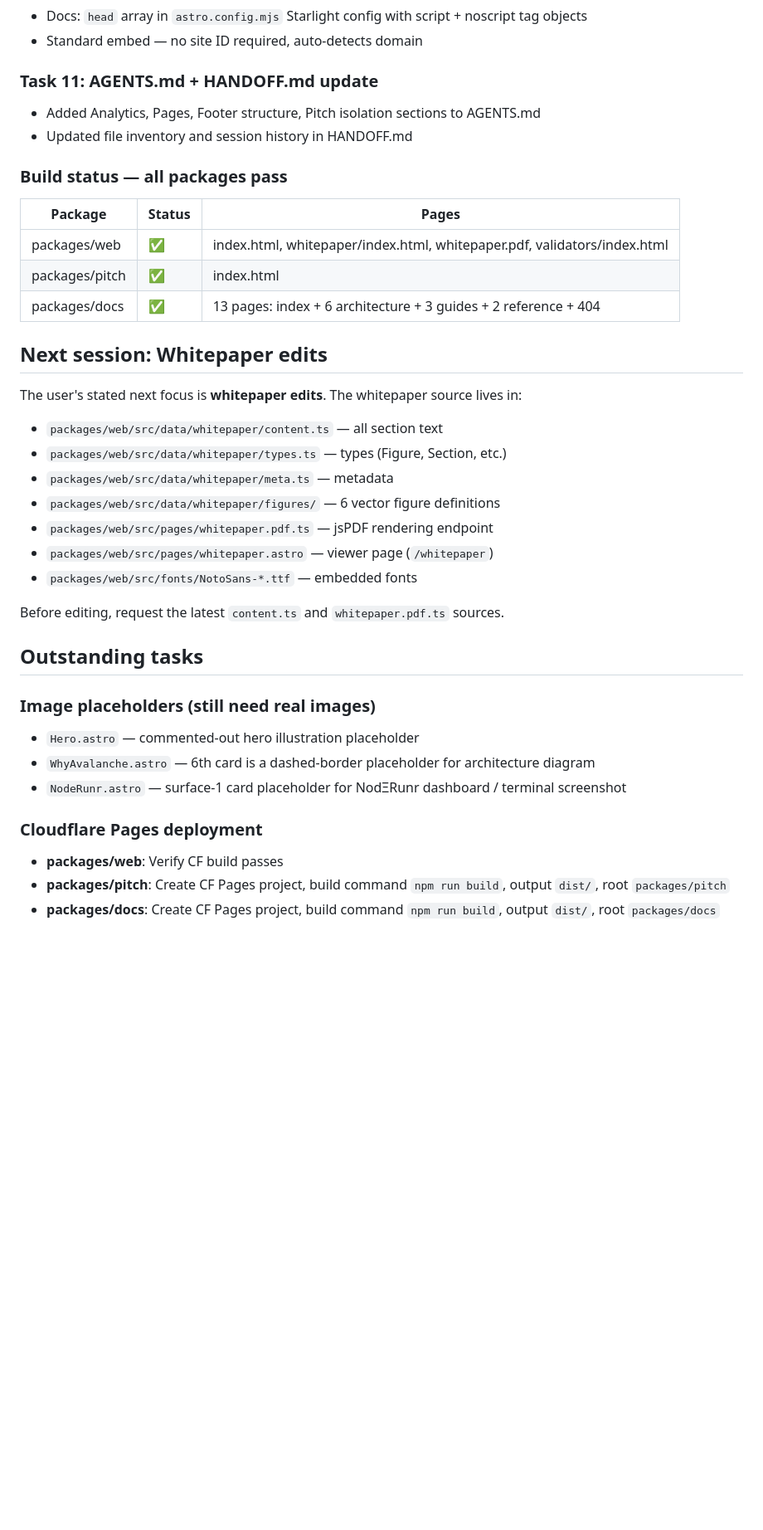
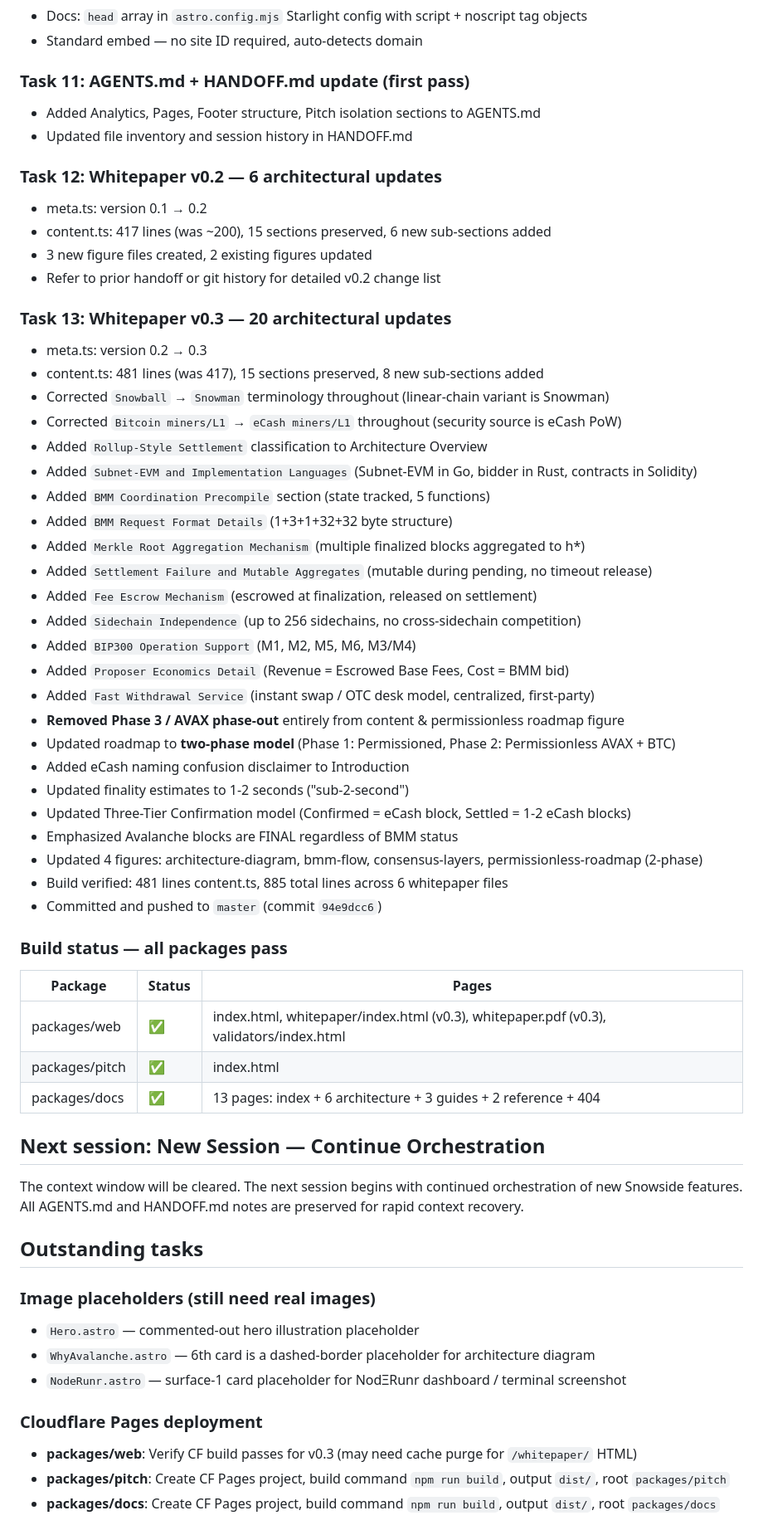
Before and after one commit to abitsuite/snowside, a Markdown page: docs/HANDOFF.md, the part around one of its changes. Shown at 83% size. Drawn GitHub-style; blank space fills up the shorter version.

Commit message:
Update AGENTS.md and HANDOFF.md for whitepaper v0.3

```diff
--- a/docs/HANDOFF.md
+++ b/docs/HANDOFF.md
@@ -76,30 +76,53 @@ Snowside is an Avalanche L1 sidechain project requesting eCash Drivechain ID #88
 - Docs: `head` array in `astro.config.mjs` Starlight config with script + noscript tag objects
 - Standard embed — no site ID required, auto-detects domain
 
-### Task 11: AGENTS.md + HANDOFF.md update
+### Task 11: AGENTS.md + HANDOFF.md update (first pass)
 - Added Analytics, Pages, Footer structure, Pitch isolation sections to AGENTS.md
 - Updated file inventory and session history in HANDOFF.md
+
+### Task 12: Whitepaper v0.2 — 6 architectural updates
+- meta.ts: version 0.1 → 0.2
+- content.ts: 417 lines (was ~200), 15 sections preserved, 6 new sub-sections added
+- 3 new figure files created, 2 existing figures updated
+- Refer to prior handoff or git history for detailed v0.2 change list
+
+### Task 13: Whitepaper v0.3 — 20 architectural updates
+- meta.ts: version 0.2 → 0.3
+- content.ts: 481 lines (was 417), 15 sections preserved, 8 new sub-sections added
+- Corrected `Snowball` → `Snowman` terminology throughout (linear-chain variant is Snowman)
+- Corrected `Bitcoin miners/L1` → `eCash miners/L1` throughout (security source is eCash PoW)
+- Added `Rollup-Style Settlement` classification to Architecture Overview
+- Added `Subnet-EVM and Implementation Languages` (Subnet-EVM in Go, bidder in Rust, contracts in Solidity)
+- Added `BMM Coordination Precompile` section (state tracked, 5 functions)
+- Added `BMM Request Format Details` (1+3+1+32+32 byte structure)
+- Added `Merkle Root Aggregation Mechanism` (multiple finalized blocks aggregated to h*)
+- Added `Settlement Failure and Mutable Aggregates` (mutable during pending, no timeout release)
+- Added `Fee Escrow Mechanism` (escrowed at finalization, released on settlement)
+- Added `Sidechain Independence` (up to 256 sidechains, no cross-sidechain competition)
+- Added `BIP300 Operation Support` (M1, M2, M5, M6, M3/M4)
+- Added `Proposer Economics Detail` (Revenue = Escrowed Base Fees, Cost = BMM bid)
+- Added `Fast Withdrawal Service` (instant swap / OTC desk model, centralized, first-party)
+- **Removed Phase 3 / AVAX phase-out** entirely from content & permissionless roadmap figure
+- Updated roadmap to **two-phase model** (Phase 1: Permissioned, Phase 2: Permissionless AVAX + BTC)
+- Added eCash naming confusion disclaimer to Introduction
+- Updated finality estimates to 1-2 seconds ("sub-2-second")
+- Updated Three-Tier Confirmation model (Confirmed = eCash block, Settled = 1-2 eCash blocks)
+- Emphasized Avalanche blocks are FINAL regardless of BMM status
+- Updated 4 figures: architecture-diagram, bmm-flow, consensus-layers, permissionless-roadmap (2-phase)
+- Build verified: 481 lines content.ts, 885 total lines across 6 whitepaper files
+- Committed and pushed to `master` (commit `94e9dcc6`)
 
 ### Build status — all packages pass
 
 | Package | Status | Pages |
 |---------|--------|-------|
-| packages/web | ✅ | index.html, whitepaper/index.html, whitepaper.pdf, validators/index.html |
+| packages/web | ✅ | index.html, whitepaper/index.html (v0.3), whitepaper.pdf (v0.3), validators/index.html |
 | packages/pitch | ✅ | index.html |
 | packages/docs | ✅ | 13 pages: index + 6 architecture + 3 guides + 2 reference + 404 |
 
-## Next session: Whitepaper edits
+## Next session: New Session — Continue Orchestration
 
-The user's stated next focus is **whitepaper edits**. The whitepaper source lives in:
-- `packages/web/src/data/whitepaper/content.ts` — all section text
-- `packages/web/src/data/whitepaper/types.ts` — types (Figure, Section, etc.)
-- `packages/web/src/data/whitepaper/meta.ts` — metadata
-- `packages/web/src/data/whitepaper/figures/` — 6 vector figure definitions
-- `packages/web/src/pages/whitepaper.pdf.ts` — jsPDF rendering endpoint
-- `packages/web/src/pages/whitepaper.astro` — viewer page (`/whitepaper`)
-- `packages/web/src/fonts/NotoSans-*.ttf` — embedded fonts
-
-Before editing, request the latest `content.ts` and `whitepaper.pdf.ts` sources.
+The context window will be cleared. The next session begins with continued orchestration of new Snowside features. All AGENTS.md and HANDOFF.md notes are preserved for rapid context recovery.
 
 ## Outstanding tasks
 
@@ -109,7 +132,7 @@ Before editing, request the latest `content.ts` and `whitepaper.pdf.ts` sources.
 - `NodeRunr.astro` — surface-1 card placeholder for NodΞRunr dashboard / terminal screenshot
 
 ### Cloudflare Pages deployment
-- **packages/web**: Verify CF build passes
+- **packages/web**: Verify CF build passes for v0.3 (may need cache purge for `/whitepaper/` HTML)
 - **packages/pitch**: Create CF Pages project, build command `npm run build`, output `dist/`, root `packages/pitch`
 - **packages/docs**: Create CF Pages project, build command `npm run build`, output `dist/`, root `packages/docs`
 
```
Also changed, not shown: other parts of docs/HANDOFF.md (+28 -8 lines), AGENTS.md (+18 -3 lines).
